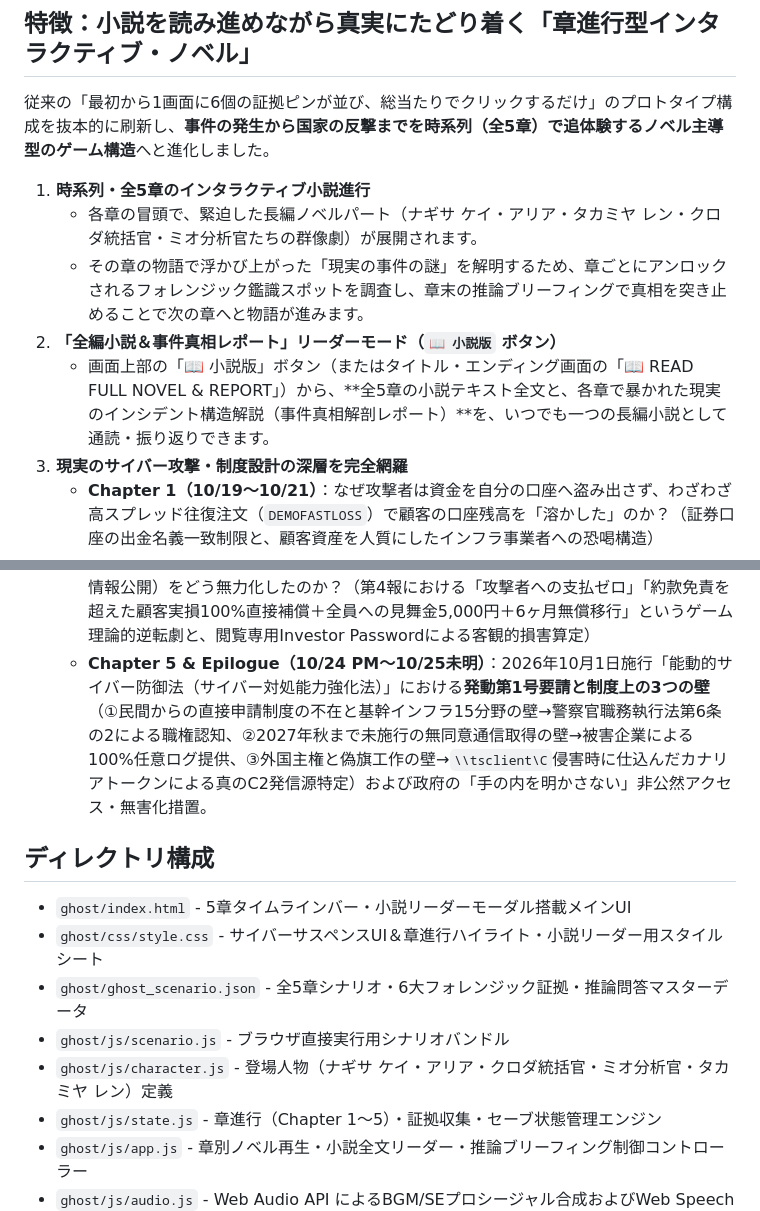
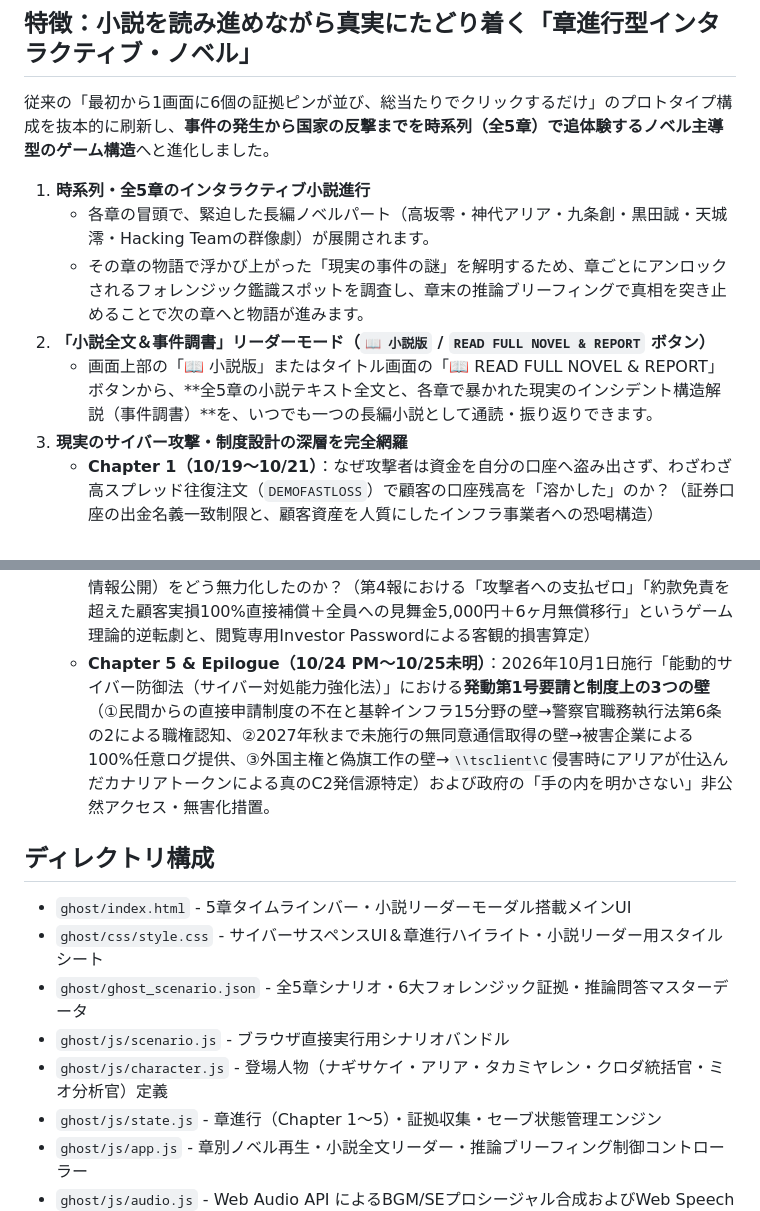
Before and after one commit to aegisfleet/voice-visual-novel, a Markdown page: ghost/README.md, 2 parts joined by grey strips. GitHub-like rendering.

Commit message:
feat(ghost): reconstruct into 5-chapter interactive cyber-suspense novel (part 1: HTML, state, docs, tests)

```diff
--- a/ghost/README.md
+++ b/ghost/README.md
@@ -7,16 +7,16 @@
 従来の「最初から1画面に6個の証拠ピンが並び、総当たりでクリックするだけ」のプロトタイプ構成を抜本的に刷新し、**事件の発生から国家の反撃までを時系列（全5章）で追体験するノベル主導型のゲーム構造**へと進化しました。
 
 1. **時系列・全5章のインタラクティブ小説進行**
-   - 各章の冒頭で、緊迫した長編ノベルパート（ナギサ ケイ・アリア・タカミヤ レン・クロダ統括官・ミオ分析官たちの群像劇）が展開されます。
+   - 各章の冒頭で、緊迫した長編ノベルパート（高坂零・神代アリア・九条創・黒田誠・天城澪・Hacking Teamの群像劇）が展開されます。
    - その章の物語で浮かび上がった「現実の事件の謎」を解明するため、章ごとにアンロックされるフォレンジック鑑識スポットを調査し、章末の推論ブリーフィングで真相を突き止めることで次の章へと物語が進みます。
-2. **「全編小説＆事件真相レポート」リーダーモード（`📖 小説版` ボタン）**
-   - 画面上部の「📖 小説版」ボタン（またはタイトル・エンディング画面の「📖 READ FULL NOVEL & REPORT」）から、**全5章の小説テキスト全文と、各章で暴かれた現実のインシデント構造解説（事件真相解剖レポート）**を、いつでも一つの長編小説として通読・振り返りできます。
+2. **「小説全文＆事件調書」リーダーモード（`📖 小説版` / `READ FULL NOVEL & REPORT` ボタン）**
+   - 画面上部の「📖 小説版」またはタイトル画面の「📖 READ FULL NOVEL & REPORT」ボタンから、**全5章の小説テキスト全文と、各章で暴かれた現実のインシデント構造解説（事件調書）**を、いつでも一つの長編小説として通読・振り返りできます。
 3. **現実のサイバー攻撃・制度設計の深層を完全網羅**
    - **Chapter 1（10/19〜10/21）**：なぜ攻撃者は資金を自分の口座へ盗み出さず、わざわざ高スプレッド往復注文（`DEMOFASTLOSS`）で顧客の口座残高を「溶かした」のか？（証券口座の出金名義一致制限と、顧客資産を人質にしたインフラ事業者への恐喝構造）
    - **Chapter 2（10/22）**：なぜ第2報の指示通りにパスワードを変更したのに不正取引が止まらなかったのか？（MT4/MT5の既存認証済みソケット維持仕様と、攻撃者『Hacking Team』による丁寧な日本語メールを使った被害者・企業の分断工作、WPS Office中国語メタデータによる多国籍偽旗工作）
    - **Chapter 3（10/23）**：なぜマルウェアが一切検出されない被害者の「自宅PC」から4,352個のファイル（ブラウザの`Login Data`等）が抜かれたのか？（2019年配布の`.rdp`ファイルに潜んでいた`drivestoredirect:s:*`設定と、`\\tsclient\C`によるリバースRDP侵害）
    - **Chapter 4（10/24 AM）**：四重恐喝（口座破壊・自宅PC暴露・ランサムウェア・内部情報公開）をどう無力化したのか？（第4報における「攻撃者への支払ゼロ」「約款免責を超えた顧客実損100%直接補償＋全員への見舞金5,000円＋6ヶ月無償移行」というゲーム理論的逆転劇と、閲覧専用Investor Passwordによる客観的損害算定）
-   - **Chapter 5 & Epilogue（10/24 PM〜10/25未明）**：2026年10月1日施行「能動的サイバー防御法（サイバー対処能力強化法）」における**発動第1号要請と制度上の3つの壁**（①民間からの直接申請制度の不在と基幹インフラ15分野の壁→警察官職務執行法第6条の2による職権認知、②2027年秋まで未施行の無同意通信取得の壁→被害企業による100%任意ログ提供、③外国主権と偽旗工作の壁→`\\tsclient\C`侵害時に仕込んだカナリアトークンによる真のC2発信源特定）および政府の「手の内を明かさない」非公然アクセス・無害化措置。
+   - **Chapter 5 & Epilogue（10/24 PM〜10/25未明）**：2026年10月1日施行「能動的サイバー防御法（サイバー対処能力強化法）」における**発動第1号要請と制度上の3つの壁**（①民間からの直接申請制度の不在と基幹インフラ15分野の壁→警察官職務執行法第6条の2による職権認知、②2027年秋まで未施行の無同意通信取得の壁→被害企業による100%任意ログ提供、③外国主権と偽旗工作の壁→`\\tsclient\C`侵害時にアリアが仕込んだカナリアトークンによる真のC2発信源特定）および政府の「手の内を明かさない」非公然アクセス・無害化措置。
 
 ## ディレクトリ構成
 
@@ -24,7 +24,7 @@
 - `ghost/css/style.css` - サイバーサスペンスUI＆章進行ハイライト・小説リーダー用スタイルシート
 - `ghost/ghost_scenario.json` - 全5章シナリオ・6大フォレンジック証拠・推論問答マスターデータ
 - `ghost/js/scenario.js` - ブラウザ直接実行用シナリオバンドル
-- `ghost/js/character.js` - 登場人物（ナギサ ケイ・アリア・クロダ統括官・ミオ分析官・タカミヤ レン）定義
+- `ghost/js/character.js` - 登場人物（ナギサケイ・アリア・タカミヤレン・クロダ統括官・ミオ分析官）定義
 - `ghost/js/state.js` - 章進行（Chapter 1〜5）・証拠収集・セーブ状態管理エンジン
 - `ghost/js/app.js` - 章別ノベル再生・小説全文リーダー・推論ブリーフィング制御コントローラー
 - `ghost/js/audio.js` - Web Audio API によるBGM/SEプロシージャル合成およびWeb Speech API音声合成
```
Also changed, not shown: ghost/ghost_prompt_scenario_design.md (+9 -9 lines).
